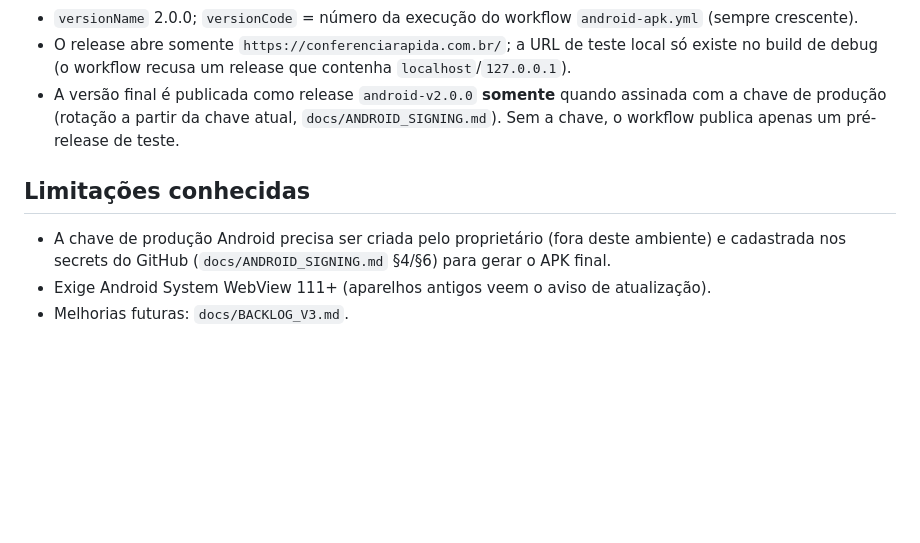
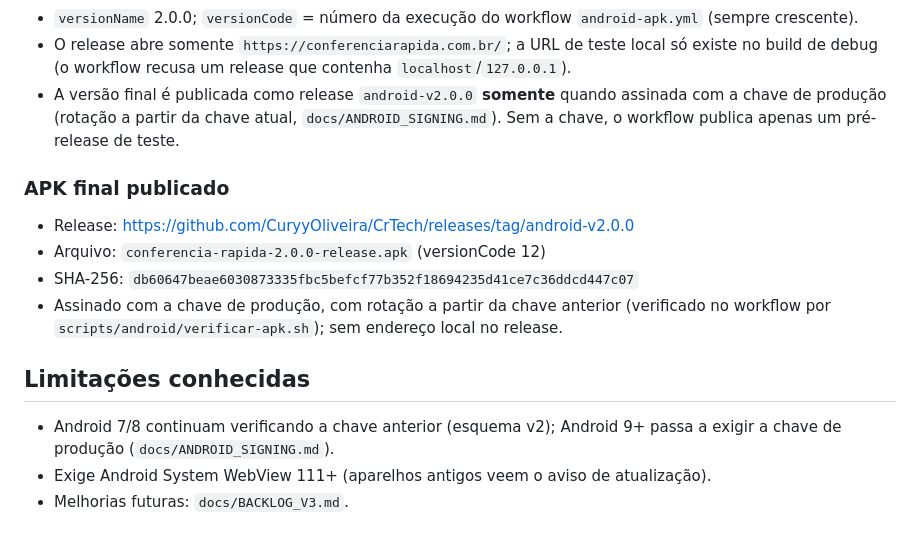
Before and after one commit to CuryyOliveira/CrTech, a Markdown page: docs/RELEASE_V2.md, the part around the change. GitHub-like rendering; blank space fills up the shorter version.

Commit message:
Release V2: APK final 2.0.0 publicado
Co-Authored-By: Claude Opus 5.5 <noreply@anthropic.com>
Claude-Session: https://claude.ai/code/session_01TiLGQZzR45jgyqNjcXWAB4

```diff
--- a/docs/RELEASE_V2.md
+++ b/docs/RELEASE_V2.md
@@ -48,9 +48,17 @@ Verificação depois das migrations:
   de produção (rotação a partir da chave atual, `docs/ANDROID_SIGNING.md`). Sem a chave, o workflow
   publica apenas um pré-release de teste.
 
+### APK final publicado
+
+- Release: https://github.com/CuryyOliveira/CrTech/releases/tag/android-v2.0.0
+- Arquivo: `conferencia-rapida-2.0.0-release.apk` (versionCode 12)
+- SHA-256: `db60647beae6030873335fbc5befcf77b352f18694235d41ce7c36ddcd447c07`
+- Assinado com a chave de produção, com rotação a partir da chave anterior (verificado no
+  workflow por `scripts/android/verificar-apk.sh`); sem endereço local no release.
+
 ## Limitações conhecidas
 
-- A chave de produção Android precisa ser criada pelo proprietário (fora deste ambiente) e
-  cadastrada nos secrets do GitHub (`docs/ANDROID_SIGNING.md` §4/§6) para gerar o APK final.
+- Android 7/8 continuam verificando a chave anterior (esquema v2); Android 9+ passa a exigir a
+  chave de produção (`docs/ANDROID_SIGNING.md`).
 - Exige Android System WebView 111+ (aparelhos antigos veem o aviso de atualização).
 - Melhorias futuras: `docs/BACKLOG_V3.md`.
```
